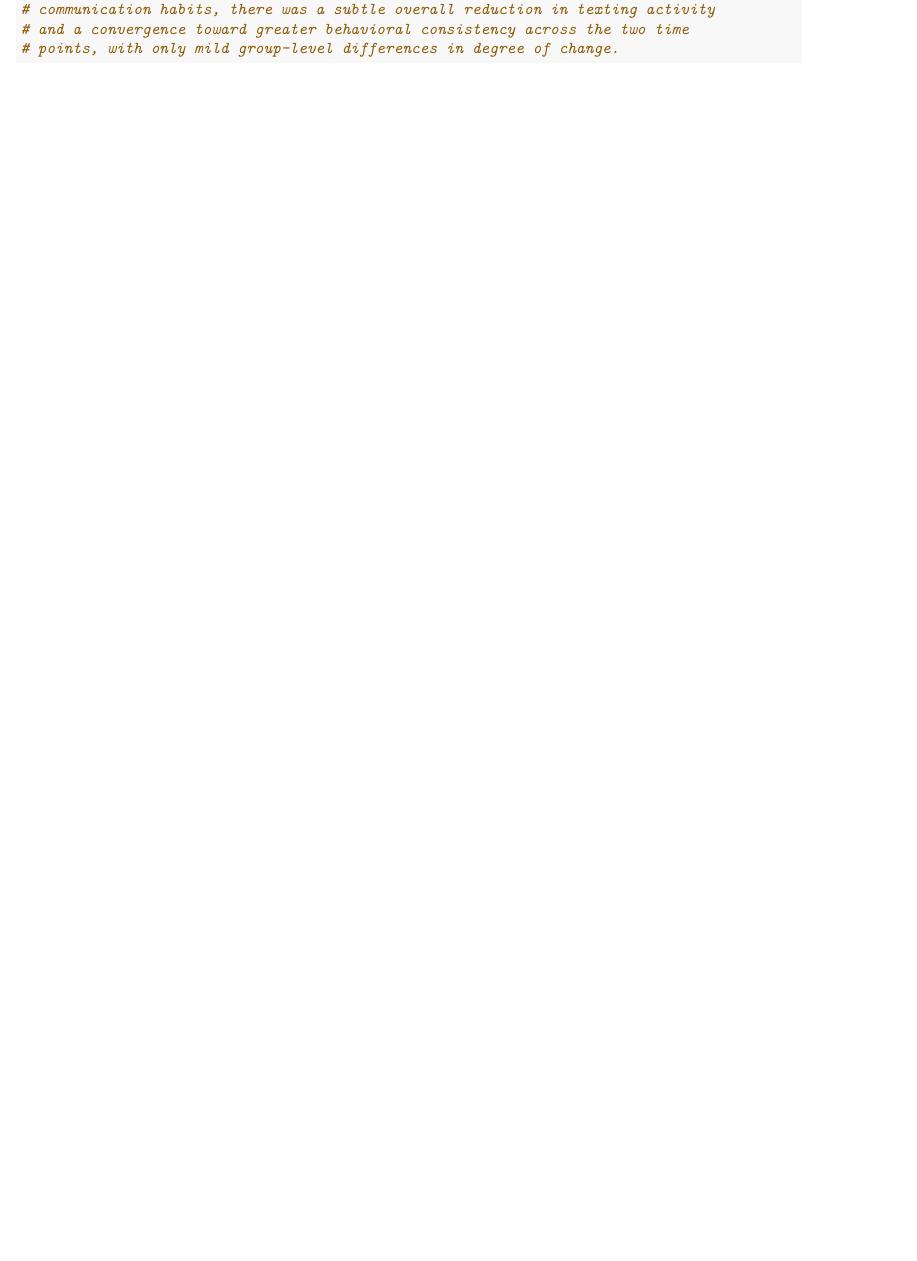
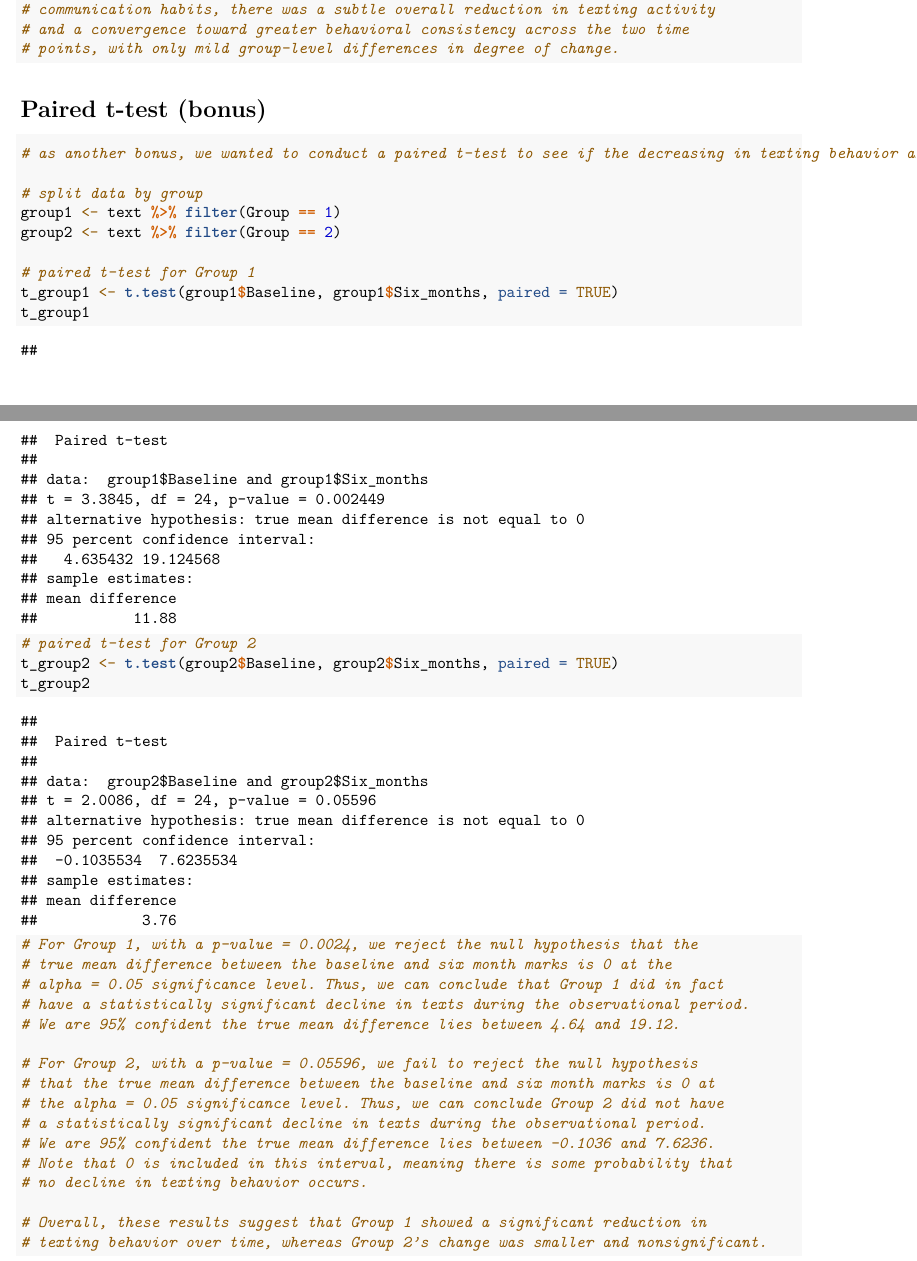
Before and after one commit to hippkap/BHDS.2010.Assignment.3, an R Markdown document (Assignment3_2.Rmd): part of page 7 of 7 before the commit and two parts of pages 7 and 8 of 8 after it, the two joined at a grey line, cut so that both start at the same text, the shorter picture padded with empty space. Rendered offline with R 4.5, knitr and Pandoc, then LaTeX, with nearby package versions.

Commit message:
added paired t-test as a bonus analysis

````diff
--- a/Assignment3_2.Rmd
+++ b/Assignment3_2.Rmd
@@ -237,3 +237,40 @@ print(summary_stats)
 # points, with only mild group-level differences in degree of change.
 
 ```
+
+# Paired t-test (bonus)
+
+```{r}
+# as another bonus, we wanted to conduct a paired t-test to see if the decreasing in texting behavior among the two groups was statistically significant. we chose a paired t-test as each participant has repeated measures.
+
+# split data by group
+group1 <- text %>% filter(Group == 1)
+group2 <- text %>% filter(Group == 2)
+
+# paired t-test for Group 1
+t_group1 <- t.test(group1$Baseline, group1$Six_months, paired = TRUE)
+t_group1
+
+# paired t-test for Group 2
+t_group2 <- t.test(group2$Baseline, group2$Six_months, paired = TRUE)
+t_group2
+
+# For Group 1, with a p-value = 0.0024, we reject the null hypothesis that the
+# true mean difference between the baseline and six month marks is 0 at the
+# alpha = 0.05 significance level. Thus, we can conclude that Group 1 did in fact
+# have a statistically significant decline in texts during the observational period.
+# We are 95% confident the true mean difference lies between 4.64 and 19.12.
+
+# For Group 2, with a p-value = 0.05596, we fail to reject the null hypothesis
+# that the true mean difference between the baseline and six month marks is 0 at
+# the alpha = 0.05 significance level. Thus, we can conclude Group 2 did not have
+# a statistically significant decline in texts during the observational period.
+# We are 95% confident the true mean difference lies between -0.1036 and 7.6236.
+# Note that 0 is included in this interval, meaning there is some probability that
+# no decline in texting behavior occurs.
+
+# Overall, these results suggest that Group 1 showed a significant reduction in
+# texting behavior over time, whereas Group 2’s change was smaller and nonsignificant.
+
+
+```
````
Also changed, not shown: Assignment3_2.pdf.
